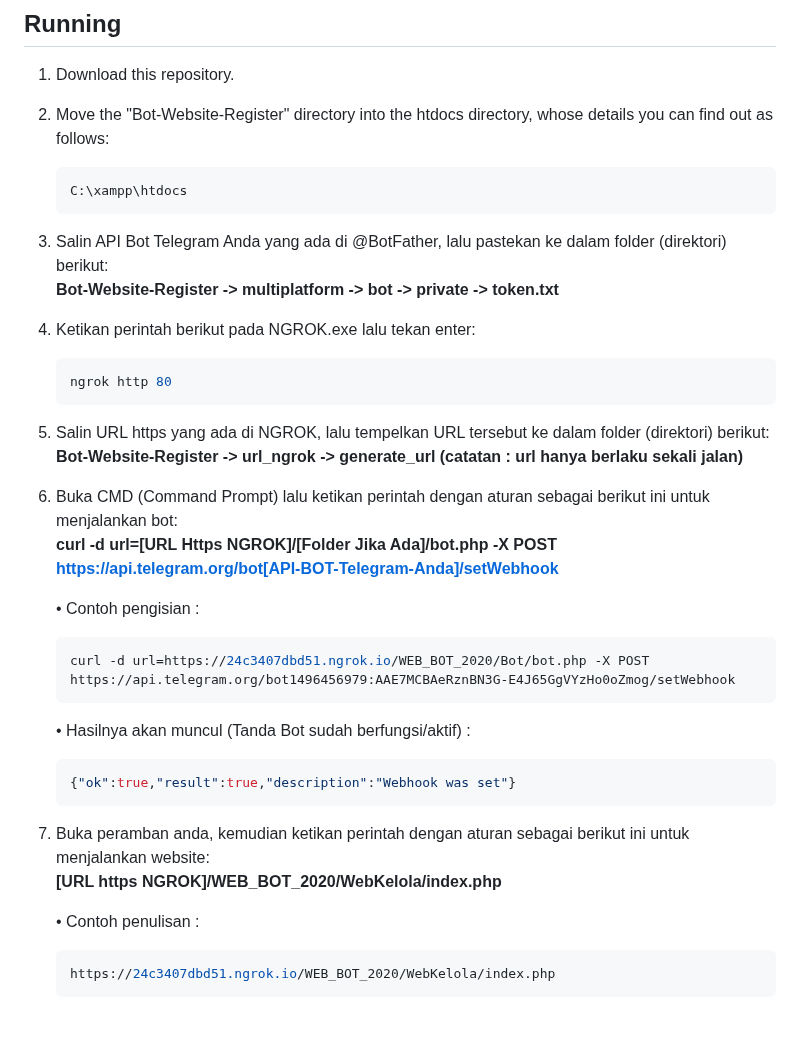
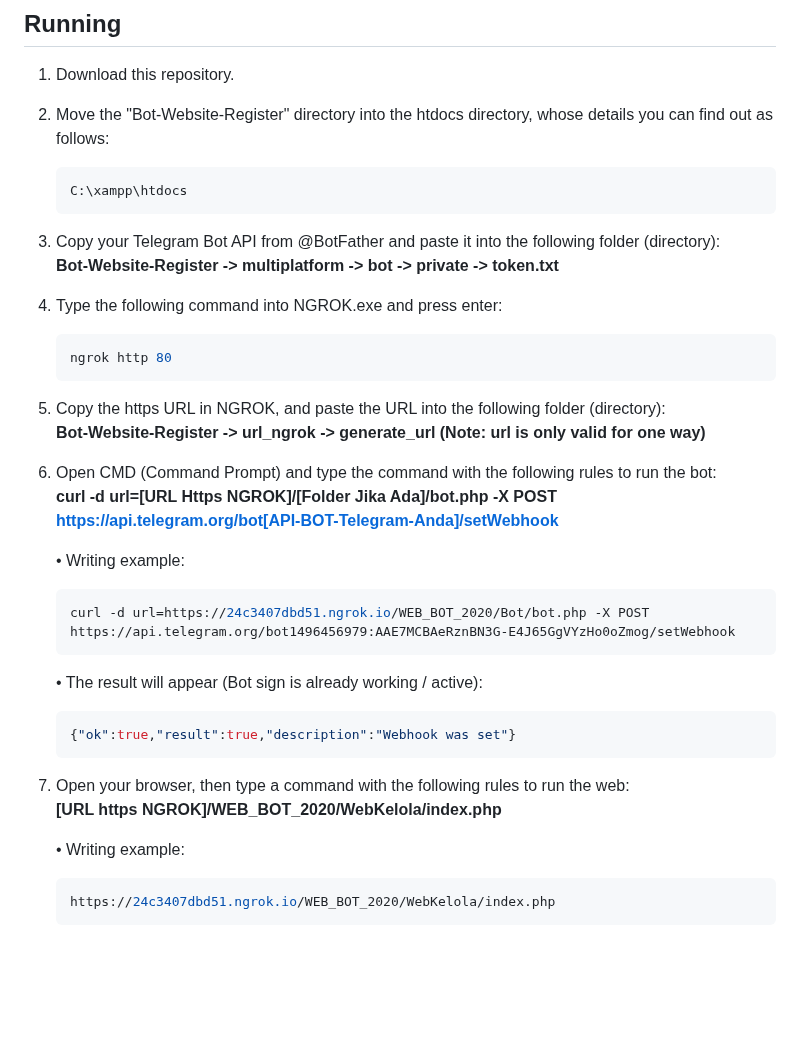
Before and after one commit to dcmwijaya/WB-Register, a Markdown page: README.md, the part around the change. Rendered like a GitHub page; blank space fills up the shorter version.

````diff
--- a/README.md
+++ b/README.md
@@ -60,31 +60,31 @@ Creating multiplatform applications: Bot-Website Register for new member registr
    C:\xampp\htdocs
    ```
 
-3. Salin API Bot Telegram Anda yang ada di @BotFather, lalu pastekan ke dalam folder (direktori) berikut: <br>
+3. Copy your Telegram Bot API from @BotFather and paste it into the following folder (directory):<br>
 <strong>Bot-Website-Register -> multiplatform -> bot -> private -> token.txt</strong>
-4. Ketikan perintah berikut pada NGROK.exe lalu tekan enter:
+4. Type the following command into NGROK.exe and press enter:
    ```bash
    ngrok http 80
    ```
 
-5. Salin URL https yang ada di NGROK, lalu tempelkan URL tersebut ke dalam folder (direktori) berikut: <br>
-<strong>Bot-Website-Register -> url_ngrok -> generate_url (catatan : url hanya berlaku sekali jalan)</strong>
-6. Buka CMD (Command Prompt) lalu ketikan perintah dengan aturan sebagai berikut ini untuk menjalankan bot:<br>
+5. Copy the https URL in NGROK, and paste the URL into the following folder (directory):<br>
+<strong>Bot-Website-Register -> url_ngrok -> generate_url (Note: url is only valid for one way)</strong>
+6. Open CMD (Command Prompt) and type the command with the following rules to run the bot:<br>
 <strong>curl -d url=[URL Https NGROK]/[Folder Jika Ada]/bot.php -X POST https://api.telegram.org/bot[API-BOT-Telegram-Anda]/setWebhook</strong><br>
 
-   • Contoh pengisian :
+   • Writing example:
    ```bash
    curl -d url=https://24c3407dbd51.ngrok.io/WEB_BOT_2020/Bot/bot.php -X POST https://api.telegram.org/bot1496456979:AAE7MCBAeRznBN3G-E4J65GgVYzHo0oZmog/setWebhook
    ```
 
-   • Hasilnya akan muncul (Tanda Bot sudah berfungsi/aktif) :
+   • The result will appear (Bot sign is already working / active):
    ```bash
    {"ok":true,"result":true,"description":"Webhook was set"}
    ```
-7. Buka peramban anda, kemudian ketikan perintah dengan aturan sebagai berikut ini untuk menjalankan website:<br>
+7. Open your browser, then type a command with the following rules to run the web:<br>
     <strong>[URL https NGROK]/WEB_BOT_2020/WebKelola/index.php</strong><br>
 
-    • Contoh penulisan :
+    • Writing example:
     ```bash
     https://24c3407dbd51.ngrok.io/WEB_BOT_2020/WebKelola/index.php
     ```
````
